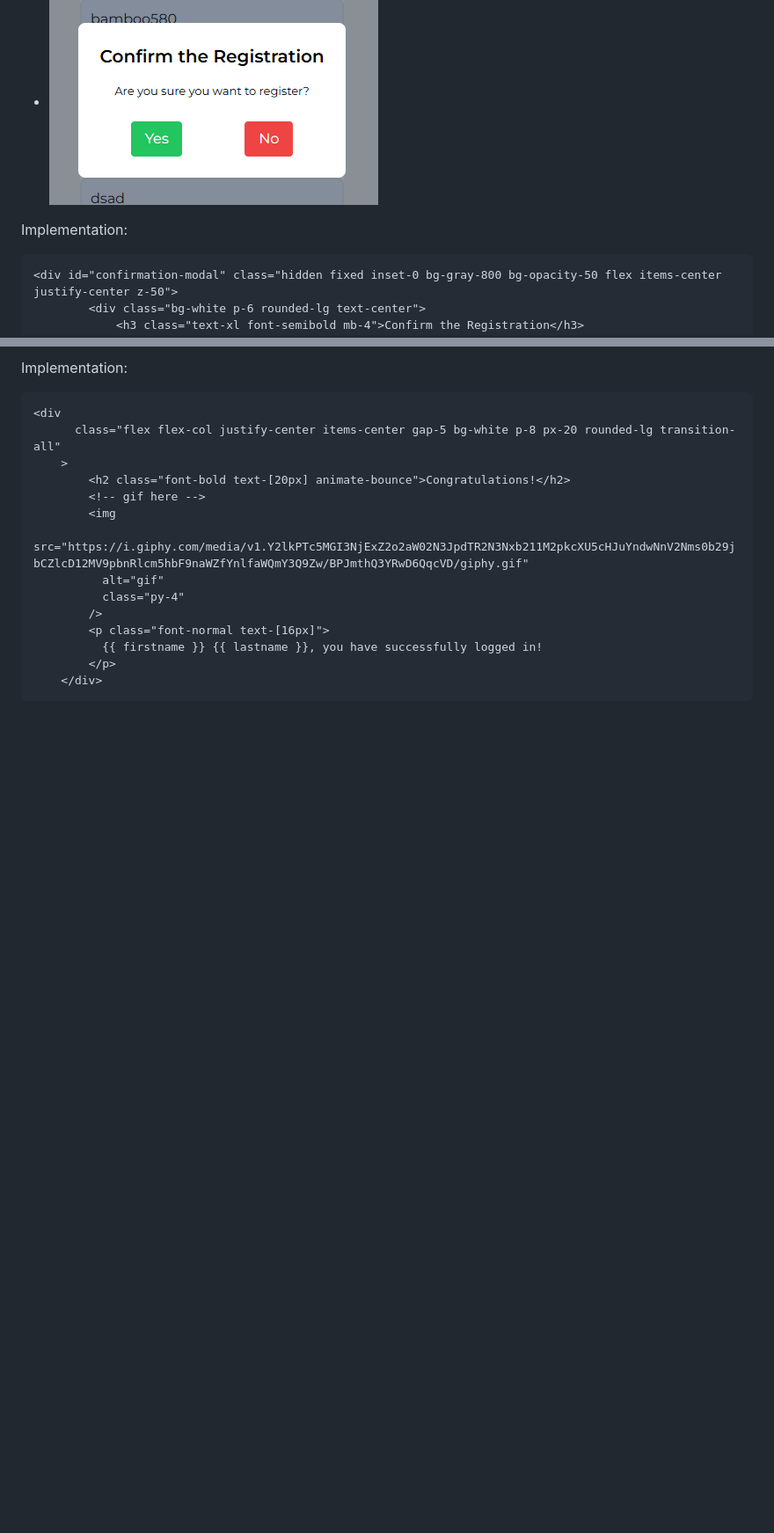
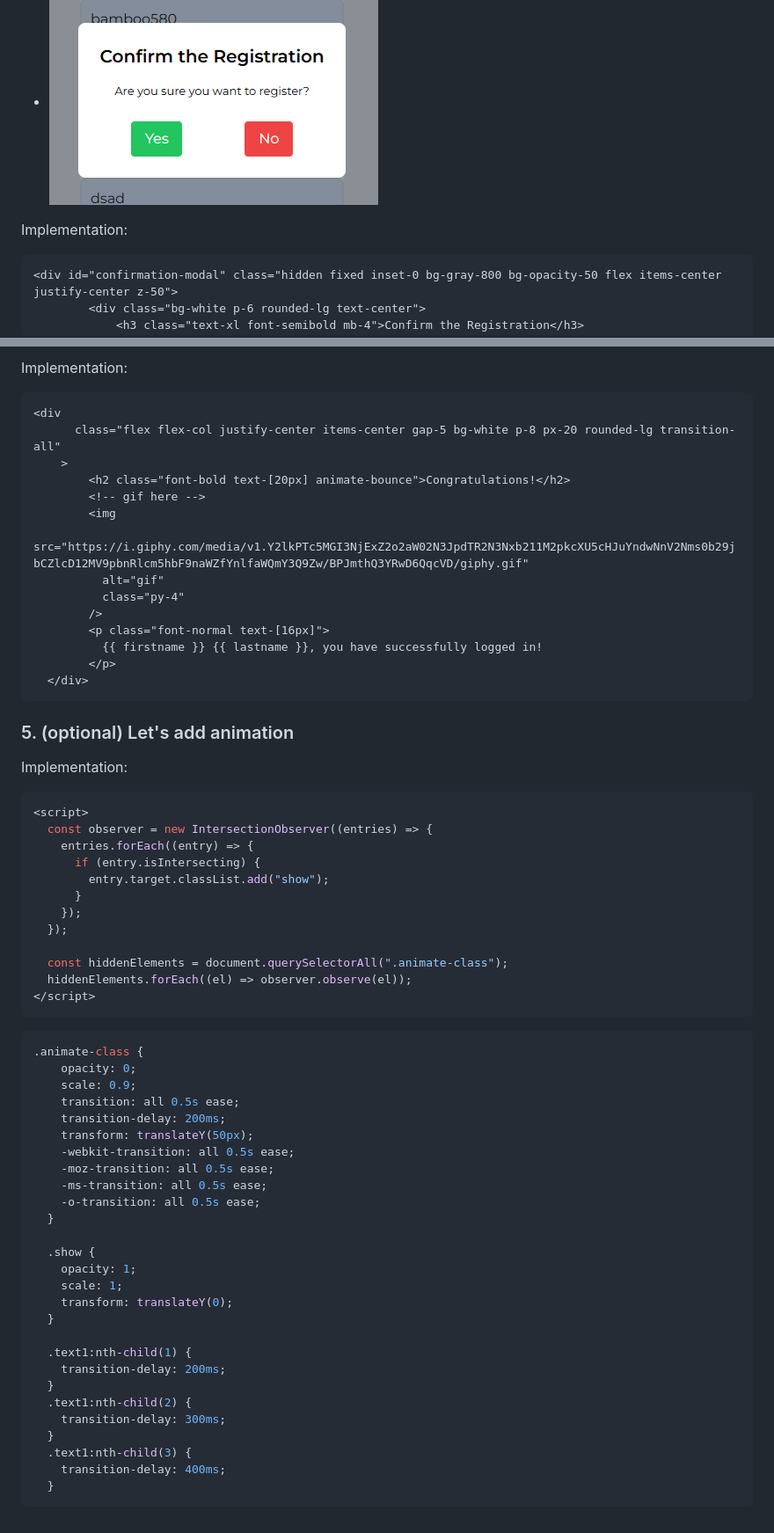
Before and after one commit to ITPATJIDR/Bu_openhouse, a Markdown page: bu_openhouse_2/frontend_instruction.md, 2 parts joined by grey strips. Shown: that part at 88% size. Drawn GitHub-style; blank space fills up the shorter version.

````diff
--- a/bu_openhouse_2/frontend_instruction.md
+++ b/bu_openhouse_2/frontend_instruction.md
@@ -44,8 +45,8 @@ class="p-10 rounded-xl border-2 border-blue-500"
 - <img src="img/Screenshot 2024-08-25 220939.png"
             alt="img">
 
+Implementation:
 
-Implementation:
 ```HTML
 <div id="confirmation-modal" class="hidden fixed inset-0 bg-gray-800 bg-opacity-50 flex items-center justify-center z-50">
         <div class="bg-white p-6 rounded-lg text-center">
@@ -101,5 +103,54 @@ Implementation:
         <p class="font-normal text-[16px]">
           {{ firstname }} {{ lastname }}, you have successfully logged in!
         </p>
-    </div>
+  </div>
 ```
+
+### 5. (optional) Let's add animation
+
+Implementation:
+
+```js
+<script>
+  const observer = new IntersectionObserver((entries) => {
+    entries.forEach((entry) => {
+      if (entry.isIntersecting) {
+        entry.target.classList.add("show");
+      }
+    });
+  });
+
+  const hiddenElements = document.querySelectorAll(".animate-class");
+  hiddenElements.forEach((el) => observer.observe(el));
+</script>
+```
+
+```CSS
+.animate-class {
+    opacity: 0;
+    scale: 0.9;
+    transition: all 0.5s ease;
+    transition-delay: 200ms;
+    transform: translateY(50px);
+    -webkit-transition: all 0.5s ease;
+    -moz-transition: all 0.5s ease;
+    -ms-transition: all 0.5s ease;
+    -o-transition: all 0.5s ease;
+  }
+
+  .show {
+    opacity: 1;
+    scale: 1;
+    transform: translateY(0);
+  }
+
+  .text1:nth-child(1) {
+    transition-delay: 200ms;
+  }
+  .text1:nth-child(2) {
+    transition-delay: 300ms;
+  }
+  .text1:nth-child(3) {
+    transition-delay: 400ms;
+  }
+```
````
Also changed, not shown: other parts of bu_openhouse_2/frontend_instruction.md (+6 -4 lines).
